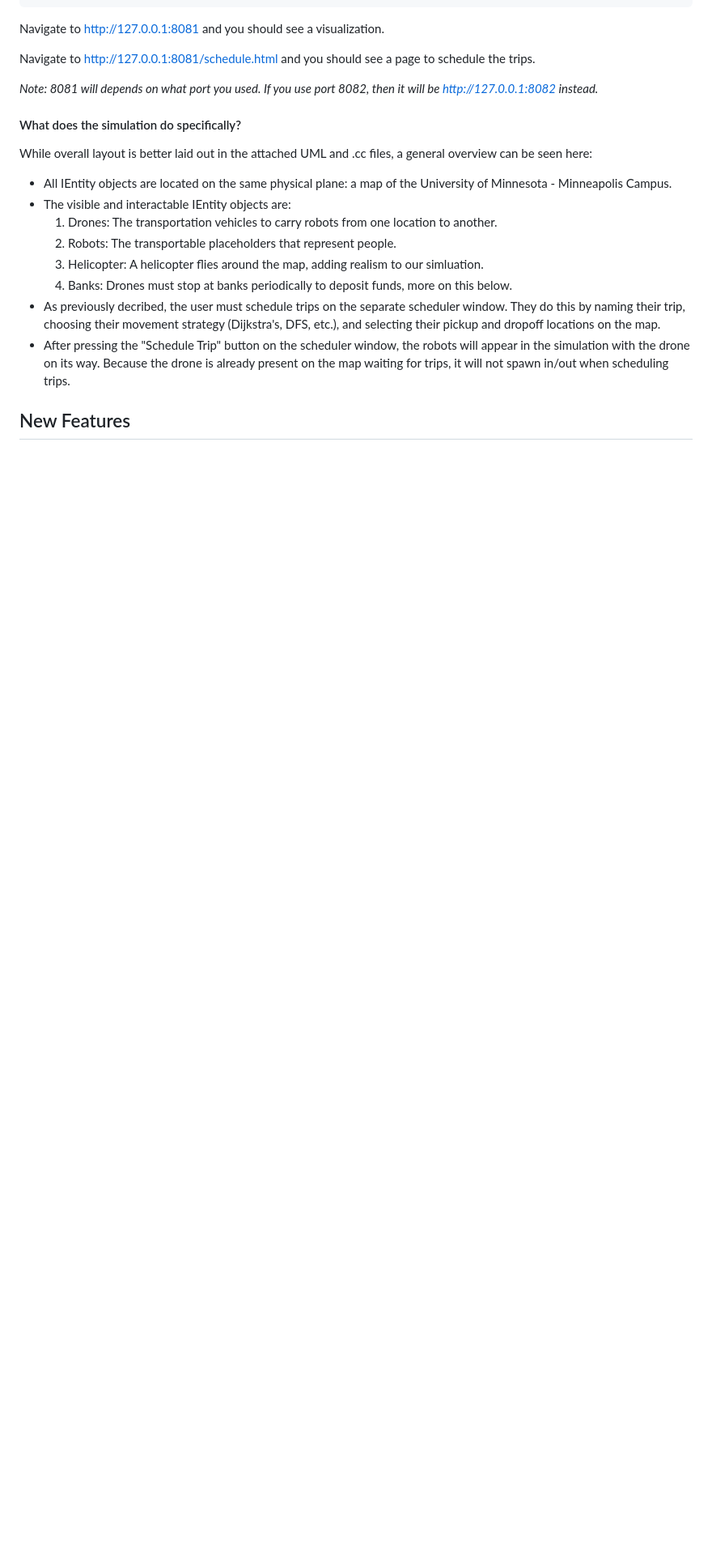
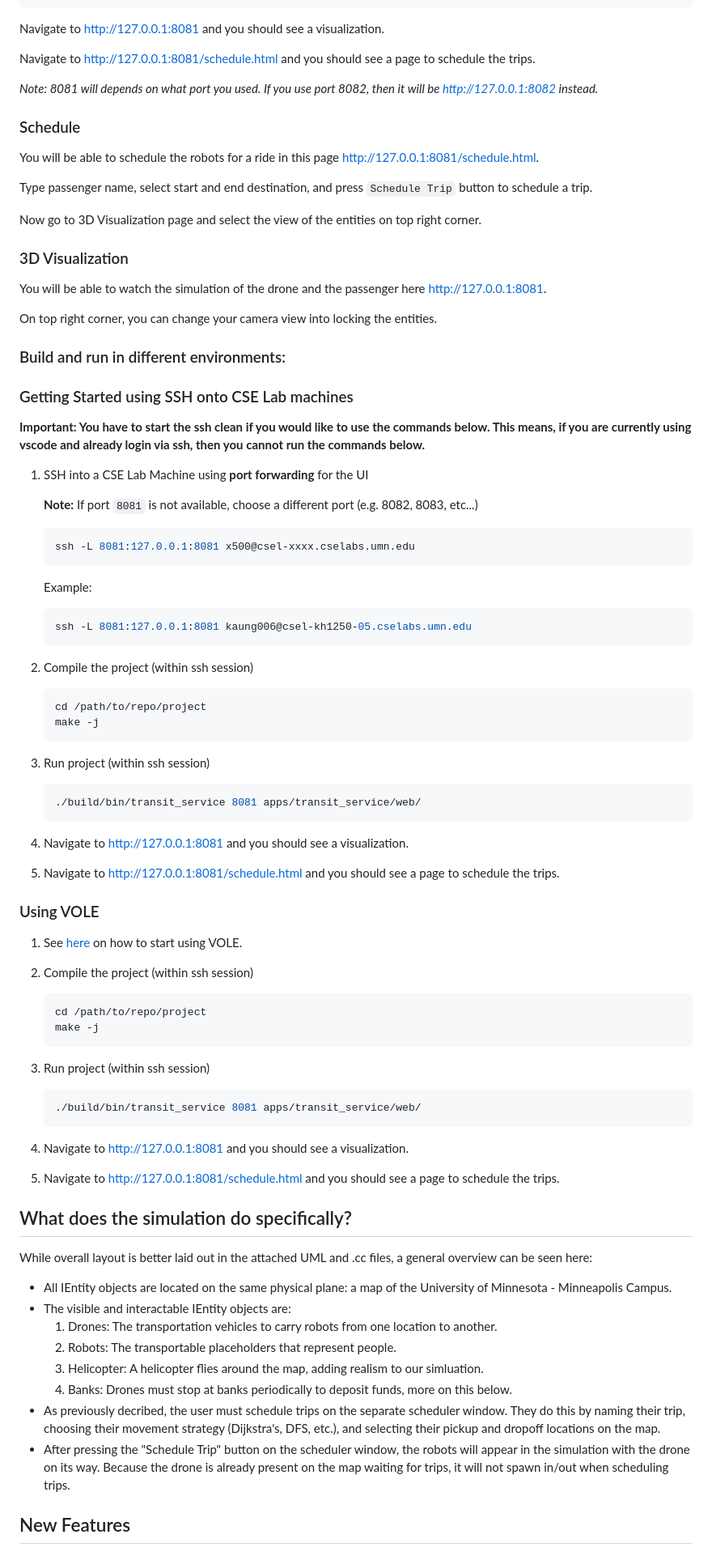
Before and after one commit to Chiemeka-Nwakama/Drone-Simulation-System, a Markdown page: README.md, the part around one of its changes. Shown at 81% size. Rendered like a GitHub page; blank space fills up the shorter version.

````diff
--- a/README.md
+++ b/README.md
@@ -36,7 +36,76 @@ Navigate to http://127.0.0.1:8081/schedule.html and you should see a page to sch
 
 *Note: 8081 will depends on what port you used. If you use port 8082, then it will be http://127.0.0.1:8082 instead.*
 
-#### What does the simulation do specifically?
+### Schedule
+You will be able to schedule the robots for a ride in this page http://127.0.0.1:8081/schedule.html.
+
+Type passenger name, select start and end destination, and press `Schedule Trip` button to schedule a trip.
+
+Now go to 3D Visualization page and select the view of the entities on top right corner.
+
+### 3D Visualization
+You will be able to watch the simulation of the drone and the passenger here http://127.0.0.1:8081.
+
+On top right corner, you can change your camera view into locking the entities.
+
+### Build and run in different environments:
+
+### Getting Started using SSH onto CSE Lab machines
+
+**Important: You have to start the ssh clean if you would like to use the commands below. This means, if you are currently using vscode and already login via ssh, then you cannot run the commands below.**
+
+1. SSH into a CSE Lab Machine using **port forwarding** for the UI
+
+   **Note:** If port `8081` is not available, choose a different port (e.g. 8082, 8083, etc...)
+
+    ```bash
+    ssh -L 8081:127.0.0.1:8081 x500@csel-xxxx.cselabs.umn.edu
+    ```
+
+    Example:
+    ```bash
+    ssh -L 8081:127.0.0.1:8081 kaung006@csel-kh1250-05.cselabs.umn.edu
+    ```
+
+2. Compile the project (within ssh session)
+
+    ```bash
+    cd /path/to/repo/project
+    make -j
+    ```
+
+ 3. Run project (within ssh session)
+
+    ```bash
+    ./build/bin/transit_service 8081 apps/transit_service/web/
+    ```
+
+5. Navigate to http://127.0.0.1:8081 and you should see a visualization.
+
+6. Navigate to http://127.0.0.1:8081/schedule.html and you should see a page to schedule the trips.
+
+### Using VOLE
+
+1. See [here](https://github.umn.edu/umn-csci-3081-S23/FAQs/tree/main/VOLE) on how to start using VOLE.
+
+2. Compile the project (within ssh session)
+
+    ```bash
+    cd /path/to/repo/project
+    make -j
+    ```
+
+  3. Run project (within ssh session)
+
+      ```bash
+      ./build/bin/transit_service 8081 apps/transit_service/web/
+      ```
+
+  4. Navigate to http://127.0.0.1:8081 and you should see a visualization.
+
+  5. Navigate to http://127.0.0.1:8081/schedule.html and you should see a page to schedule the trips.
+
+## What does the simulation do specifically?
 
 While overall layout is better laid out in the attached UML and .cc files, a general overview can be seen here:
 
````
Also changed, not shown: other parts of README.md (+3 -3 lines).
